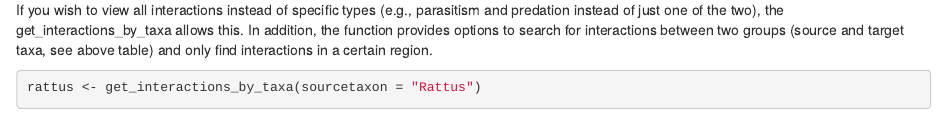
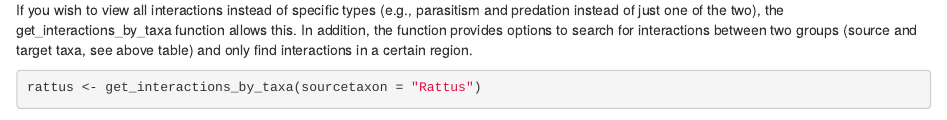
Before and after one commit to ropensci/rglobi, an R Markdown document (vignettes/vignette.RMD): the page in a window 1100 px wide, from 1090 px down. Rendered offline with R 4.5, knitr and Pandoc, with nearby package versions; some code elsewhere in the file could not run offline.

Commit message:
*changes in author line and edit in vignette file

````diff
--- a/vignettes/vignette.RMD
+++ b/vignettes/vignette.RMD
@@ -53,7 +53,7 @@ get_interaction_types()
 
 For data sources in which type of interactions was not specified, the interaction is labeled "interacts_with".
 
-If you wish to view all interactions instead of specific types (e.g., parasitism and predation instead of just one of the two), the get_interactions_by_taxa allows this. In addition, the function provides options to search for interactions between two groups (source and target taxa, see above table) and only find interactions in a certain region.
+If you wish to view all interactions instead of specific types (e.g., parasitism and predation instead of just one of the two), the get_interactions_by_taxa function allows this. In addition, the function provides options to search for interactions between two groups (source and target taxa, see above table) and only find interactions in a certain region.
 
 ```{r}
 rattus <- get_interactions_by_taxa(sourcetaxon = "Rattus")
````
Also changed, not shown: 1 other file.
